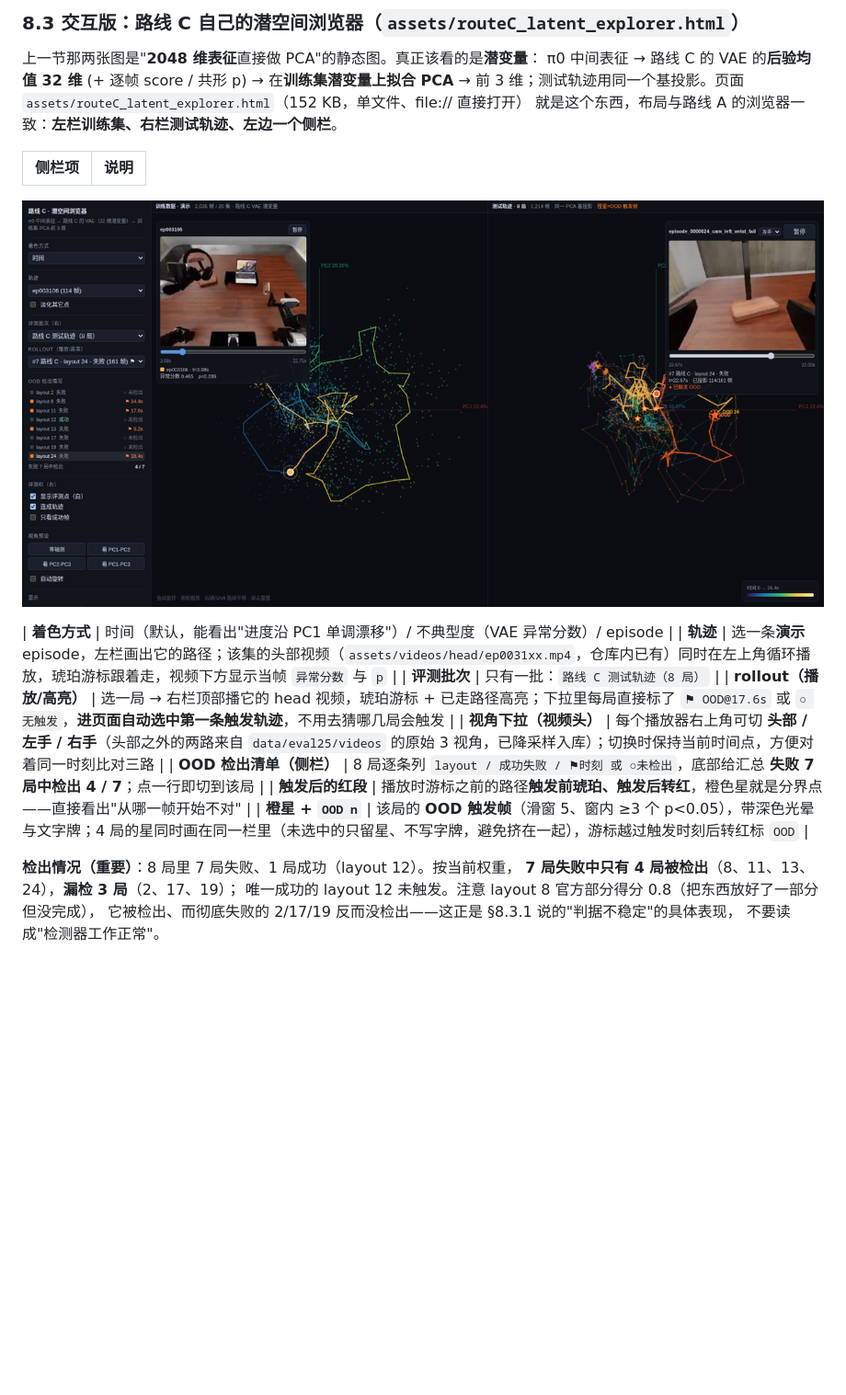
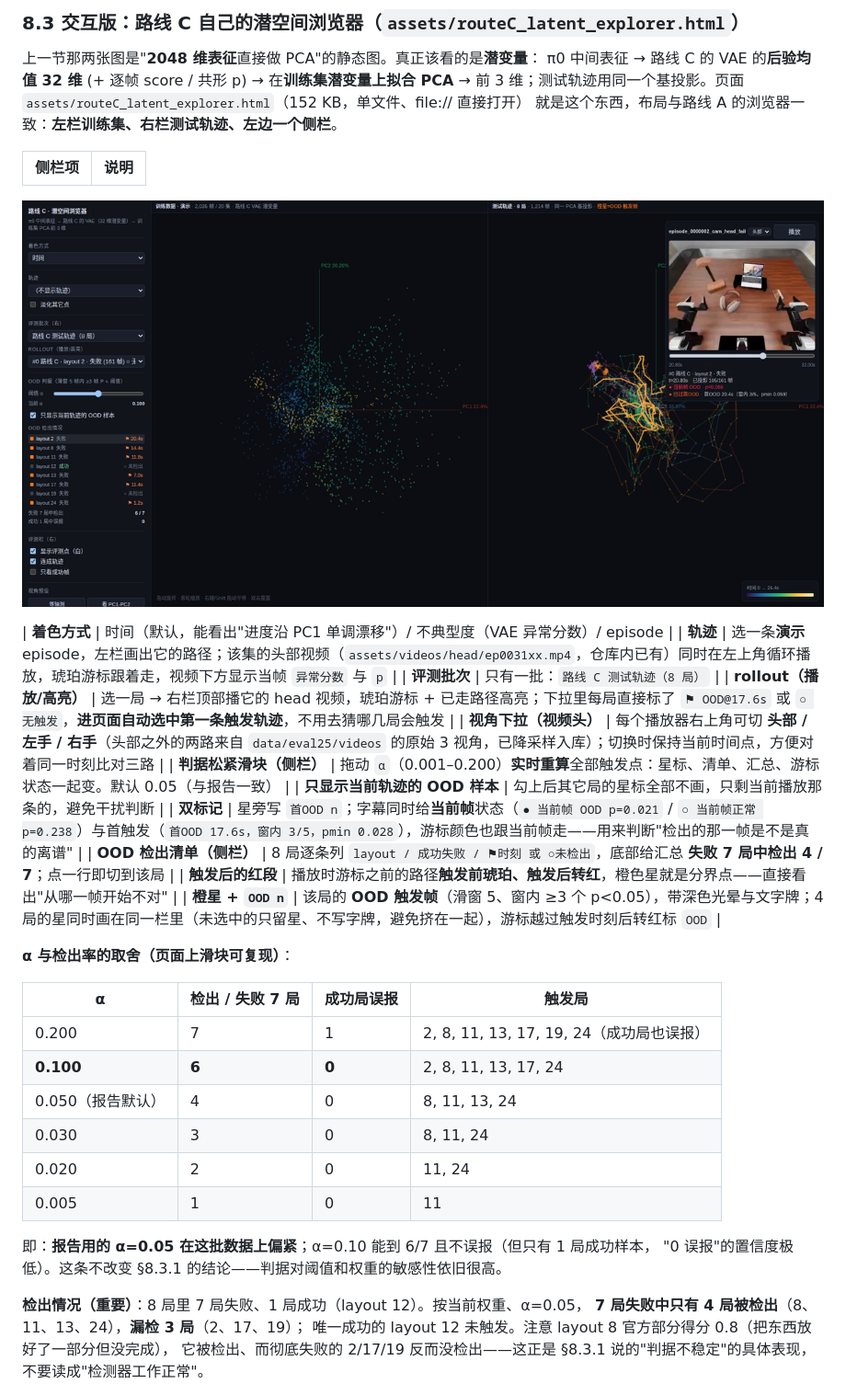
Before and after one commit to StvLi/policy_router_research, a Markdown page: docs/ROUTE_C_PILOT_REPORT.md, the part around the change. Shown at 92% size. Rendered like a GitHub page; pictures changed too: docs/assets/routeC_latent_explorer_preview.png; blank space fills up the shorter version.

```diff
--- a/docs/ROUTE_C_PILOT_REPORT.md
+++ b/docs/ROUTE_C_PILOT_REPORT.md
@@ -400,11 +400,28 @@ python3 scripts/routeC_smoke_extract.py --ep 12 --eval-dir <评测目录>
 | **评测批次** | 只有一批：`路线 C 测试轨迹（8 局）` |
 | **rollout（播放/高亮）** | 选一局 → 右栏顶部播它的 head 视频，琥珀游标 + 已走路径高亮；下拉里每局直接标了 `⚑ OOD@17.6s` 或 `○ 无触发`，**进页面自动选中第一条触发轨迹**，不用去猜哪几局会触发 |
 | **视角下拉（视频头）** | 每个播放器右上角可切 **头部 / 左手 / 右手**（头部之外的两路来自 `data/eval25/videos` 的原始 3 视角，已降采样入库）；切换时保持当前时间点，方便对着同一时刻比对三路 |
+| **判据松紧滑块（侧栏）** | 拖动 `α`（0.001–0.200）**实时重算**全部触发点：星标、清单、汇总、游标状态一起变。默认 0.05（与报告一致） |
+| **只显示当前轨迹的 OOD 样本** | 勾上后其它局的星标全部不画，只剩当前播放那条的，避免干扰判断 |
+| **双标记** | 星旁写 `首OOD n`；字幕同时给**当前帧**状态（`● 当前帧 OOD p=0.021` / `○ 当前帧正常 p=0.238`）与首触发（`首OOD 17.6s，窗内 3/5，pmin 0.028`），游标颜色也跟当前帧走——用来判断"检出的那一帧是不是真的离谱" |
 | **OOD 检出清单（侧栏）** | 8 局逐条列 `layout / 成功失败 / ⚑时刻 或 ○未检出`，底部给汇总 **失败 7 局中检出 4 / 7**；点一行即切到该局 |
 | **触发后的红段** | 播放时游标之前的路径**触发前琥珀、触发后转红**，橙色星就是分界点——直接看出"从哪一帧开始不对" |
 | **橙星 + `OOD n`** | 该局的 **OOD 触发帧**（滑窗 5、窗内 ≥3 个 p<0.05），带深色光晕与文字牌；4 局的星同时画在同一栏里（未选中的只留星、不写字牌，避免挤在一起），游标越过触发时刻后转红标 `OOD` |
 
-**检出情况（重要）**：8 局里 7 局失败、1 局成功（layout 12）。按当前权重，
+**α 与检出率的取舍（页面上滑块可复现）**：
+
+| α | 检出 / 失败 7 局 | 成功局误报 | 触发局 |
+|---|---|---|---|
+| 0.200 | 7 | 1 | 2, 8, 11, 13, 17, 19, 24（成功局也误报） |
+| **0.100** | **6** | **0** | 2, 8, 11, 13, 17, 24 |
+| 0.050（报告默认） | 4 | 0 | 8, 11, 13, 24 |
+| 0.030 | 3 | 0 | 8, 11, 24 |
+| 0.020 | 2 | 0 | 11, 24 |
+| 0.005 | 1 | 0 | 11 |
+
+即：**报告用的 α=0.05 在这批数据上偏紧**；α=0.10 能到 6/7 且不误报（但只有 1 局成功样本，
+"0 误报"的置信度极低）。这条不改变 §8.3.1 的结论——判据对阈值和权重的敏感性依旧很高。
+
+**检出情况（重要）**：8 局里 7 局失败、1 局成功（layout 12）。按当前权重、α=0.05，
 **7 局失败中只有 4 局被检出**（8、11、13、24），**漏检 3 局**（2、17、19）；
 唯一成功的 layout 12 未触发。注意 layout 8 官方部分得分 0.8（把东西放好了一部分但没完成），
 它被检出、而彻底失败的 2/17/19 反而没检出——这正是 §8.3.1 说的"判据不稳定"的具体表现，
```
Also changed, not shown: 3 other files.
